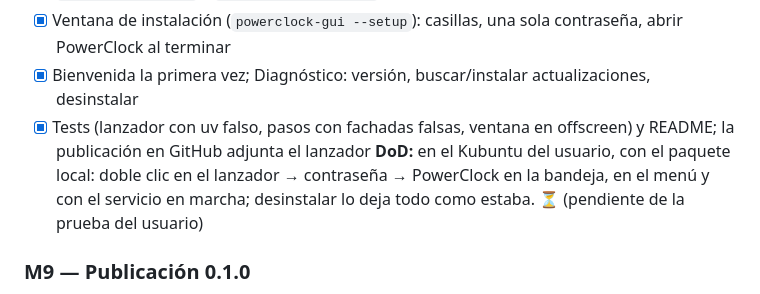
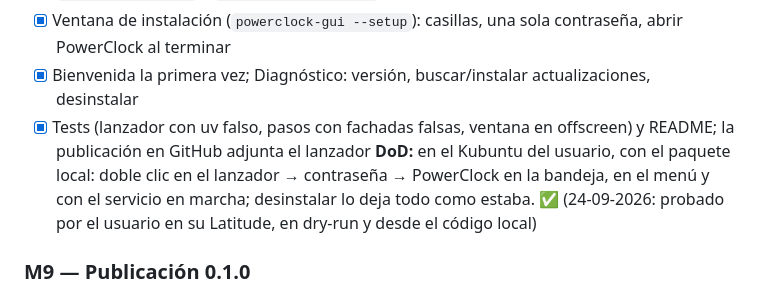
Before and after one commit to solucionesconscientes/powerclock, a Markdown page: docs/ROADMAP.md, the part around the change. GitHub-like rendering.

Commit message:
docs(install): the user checked the installer on Kubuntu; M8 done
Co-Authored-By: Claude Opus 5.5 (1M context) <noreply@anthropic.com>

```diff
--- a/docs/ROADMAP.md
+++ b/docs/ROADMAP.md
@@ -74,7 +74,7 @@ Marca `[x]` al completar. Cada hito termina con ruff + pytest en verde y un comm
 - [x] Ventana de instalación (`powerclock-gui --setup`): casillas, una sola contraseña, abrir PowerClock al terminar
 - [x] Bienvenida la primera vez; Diagnóstico: versión, buscar/instalar actualizaciones, desinstalar
 - [x] Tests (lanzador con uv falso, pasos con fachadas falsas, ventana en offscreen) y README; la publicación en GitHub adjunta el lanzador
-**DoD:** en el Kubuntu del usuario, con el paquete local: doble clic en el lanzador → contraseña → PowerClock en la bandeja, en el menú y con el servicio en marcha; desinstalar lo deja todo como estaba. ⏳ (pendiente de la prueba del usuario)
+**DoD:** en el Kubuntu del usuario, con el paquete local: doble clic en el lanzador → contraseña → PowerClock en la bandeja, en el menú y con el servicio en marcha; desinstalar lo deja todo como estaba. ✅ (24-09-2026: probado por el usuario en su Latitude, en dry-run y desde el código local)
 
 ### M9 — Publicación 0.1.0
 - [x] README (es/en) con capturas; `examples/` documentados (`README.md`, `README.es.md`; capturas con `scripts/screenshots.py`. Al publicar en PyPI, las imágenes necesitan URL absolutas)
```
